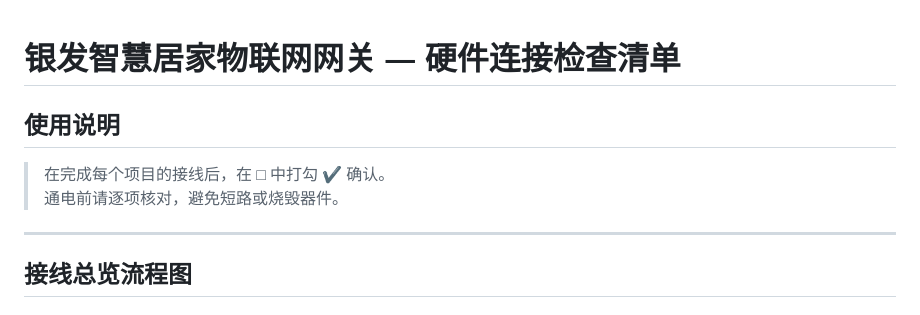
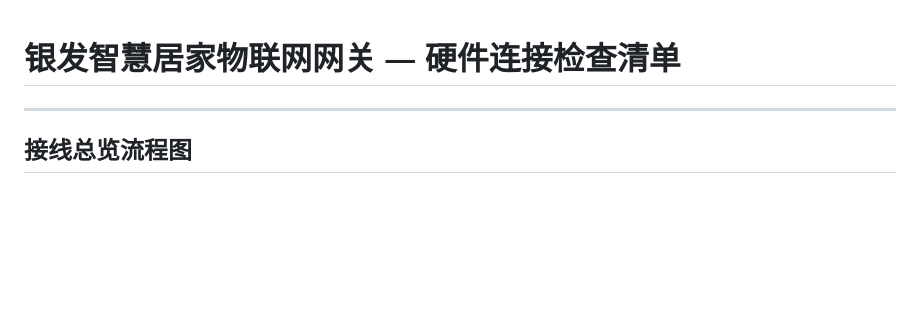
Before and after one commit to dengyinxi100-crypto/IoT, a Markdown page: 硬件连接检查清单.md, the part around the change. GitHub-like rendering; blank space fills up the shorter version.

```diff
--- a/硬件连接检查清单.md
+++ b/硬件连接检查清单.md
@@ -1,9 +1,4 @@
 # 银发智慧居家物联网网关 — 硬件连接检查清单
-
-## 使用说明
-
-> 在完成每个项目的接线后，在 □ 中打勾 ✔ 确认。
-> 通电前请逐项核对，避免短路或烧毁器件。
 
 ---
 
```
